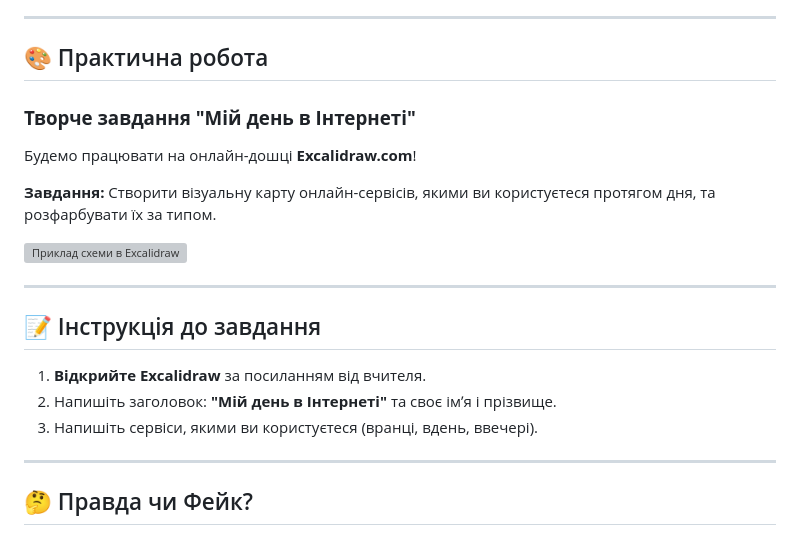
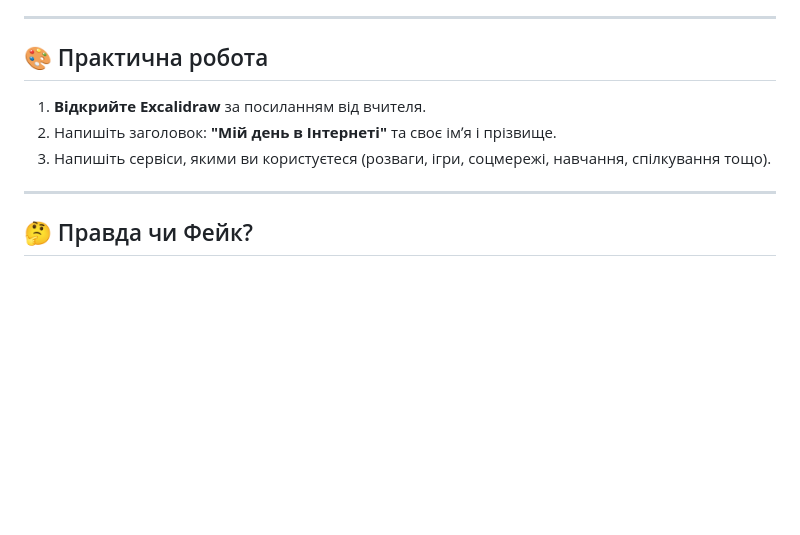
Before and after one commit to ysenko/it-lessons-materials, a Markdown page: content/6/11-online-services.md, the part around the change. Drawn GitHub-style; blank space fills up the shorter version; grey boxes are pictures that could not be loaded.

Commit message:
Fix in-class assignment to make it shorter and add more clarity.

```diff
--- a/content/6/11-online-services.md
+++ b/content/6/11-online-services.md
@@ -145,21 +145,9 @@ header: Урок 11
 
 ## 🎨 Практична робота
 
-### **Творче завдання "Мій день в Інтернеті"**
-
-Будемо працювати на онлайн-дошці **Excalidraw.com**!
-
-**Завдання:** Створити візуальну карту онлайн-сервісів, якими ви користуєтеся протягом дня, та розфарбувати їх за типом.
-
-![Приклад схеми в Excalidraw](https://i.imgur.com/gKjG1oV.png)
-
----
-
-## 📝 Інструкція до завдання
-
 1. **Відкрийте Excalidraw** за посиланням від вчителя.
 2. Напишіть заголовок: **"Мій день в Інтернеті"** та своє імʼя і прізвище.
-3. Напишіть сервіси, якими ви користуєтеся (вранці, вдень, ввечері).
+3. Напишіть сервіси, якими ви користуєтеся (розваги, ігри, соцмережі, навчання, спілкування тощо).
 
 ---
 
```
